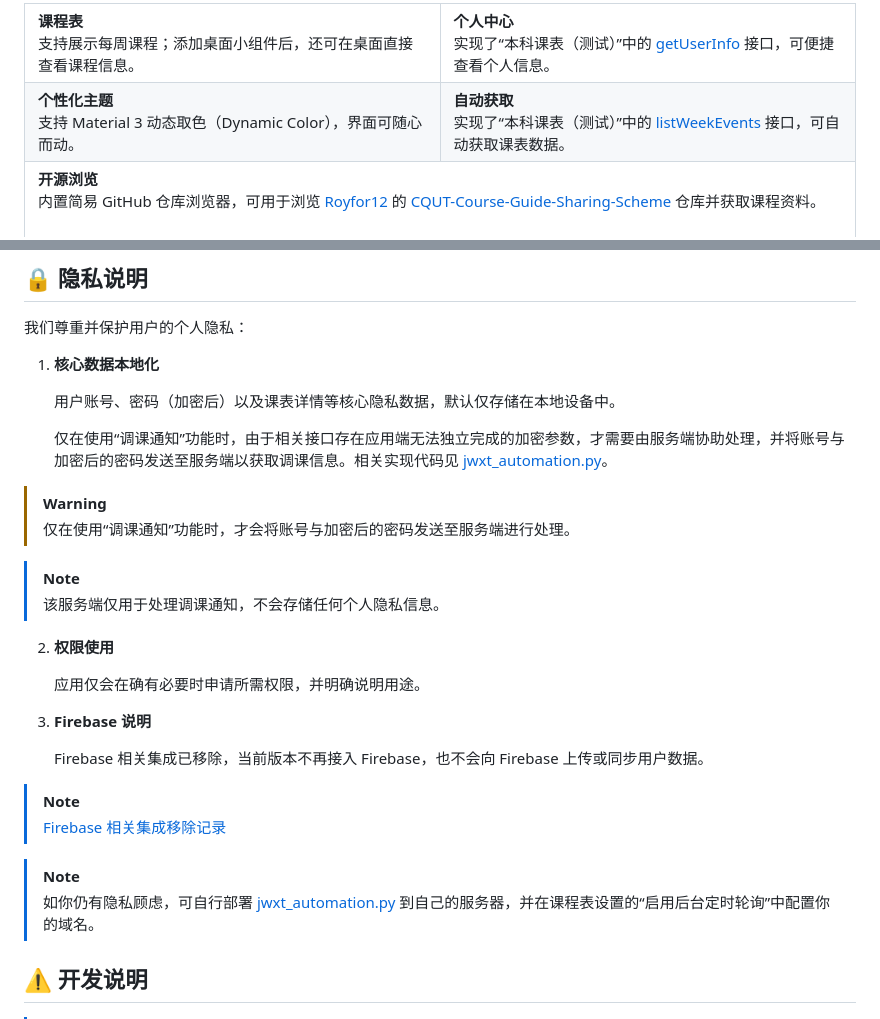
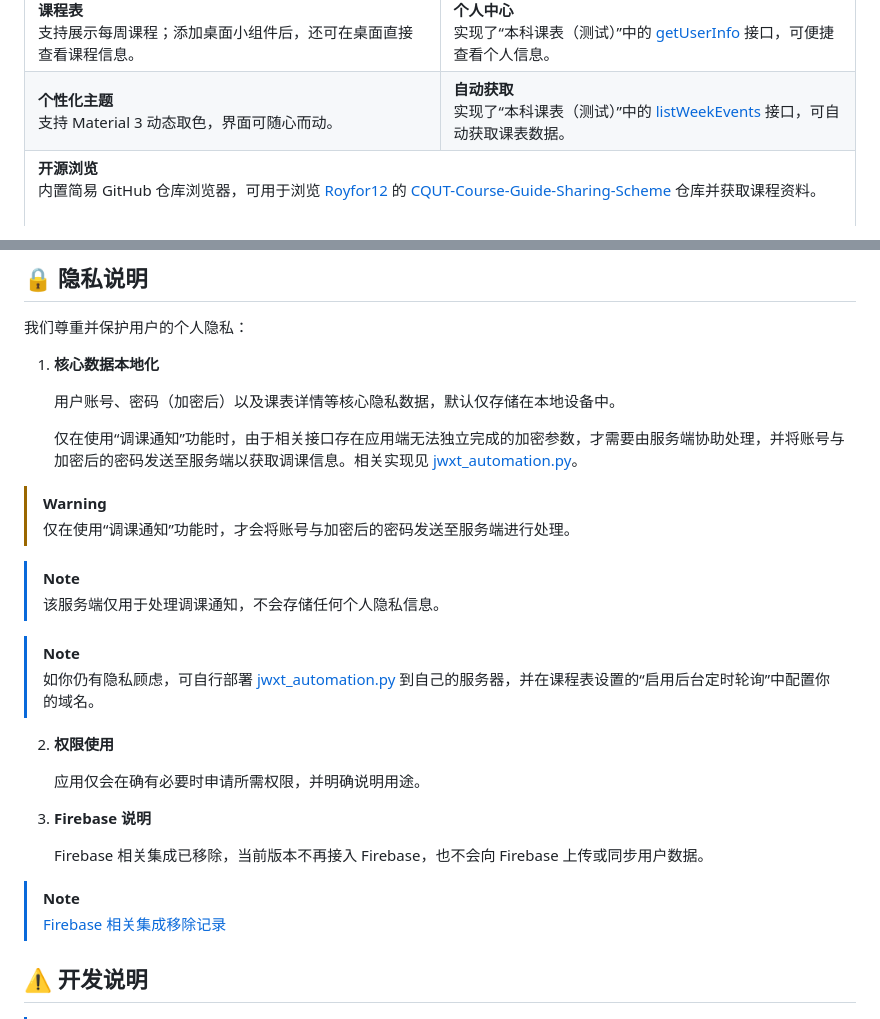
Before and after one commit to lhgr/CQUT-Helper, a Markdown page: README.md, 2 parts joined by grey strips. Rendered like a GitHub page.

Commit message:
docs(readme): 优化文档内容

```diff
--- a/README.md
+++ b/README.md
@@ -40,7 +40,7 @@
   <tr>
     <td width="50%" valign="top">
       <strong>个性化主题</strong><br />
-      支持 Material 3 动态取色（Dynamic Color），界面可随心而动。
+      支持 Material 3 动态取色，界面可随心而动。
     </td>
     <td width="50%" valign="top">
       <strong>自动获取</strong><br />
@@ -103,13 +103,16 @@
 
    用户账号、密码（加密后）以及课表详情等核心隐私数据，默认仅存储在本地设备中。
 
-   仅在使用“调课通知”功能时，由于相关接口存在应用端无法独立完成的加密参数，才需要由服务端协助处理，并将账号与加密后的密码发送至服务端以获取调课信息。相关实现代码见 [jwxt_automation.py](FastAPI/jwxt_automation.py)。
+   仅在使用“调课通知”功能时，由于相关接口存在应用端无法独立完成的加密参数，才需要由服务端协助处理，并将账号与加密后的密码发送至服务端以获取调课信息。相关实现见 [jwxt_automation.py](FastAPI/jwxt_automation.py)。
 
 > [!WARNING]
 > 仅在使用“调课通知”功能时，才会将账号与加密后的密码发送至服务端进行处理。
 
 > [!NOTE]
 > 该服务端仅用于处理调课通知，不会存储任何个人隐私信息。
+
+> [!NOTE]
+> 如你仍有隐私顾虑，可自行部署 [jwxt_automation.py](FastAPI/jwxt_automation.py) 到自己的服务器，并在课程表设置的“启用后台定时轮询”中配置你的域名。
 
 2. **权限使用**
 
@@ -121,9 +124,6 @@
 
 > [!NOTE]
 > [Firebase 相关集成移除记录](https://github.com/lhgr/CQUT-Helper/commit/3d42a06f253b720c4c41dfa1b47aa0960a0cd48c)
-
-> [!NOTE]
-> 如你仍有隐私顾虑，可自行部署 [jwxt_automation.py](FastAPI/jwxt_automation.py) 到自己的服务器，并在课程表设置的“启用后台定时轮询”中配置你的域名。
 
 <a id="development"></a>
 ## ⚠️ 开发说明
```
